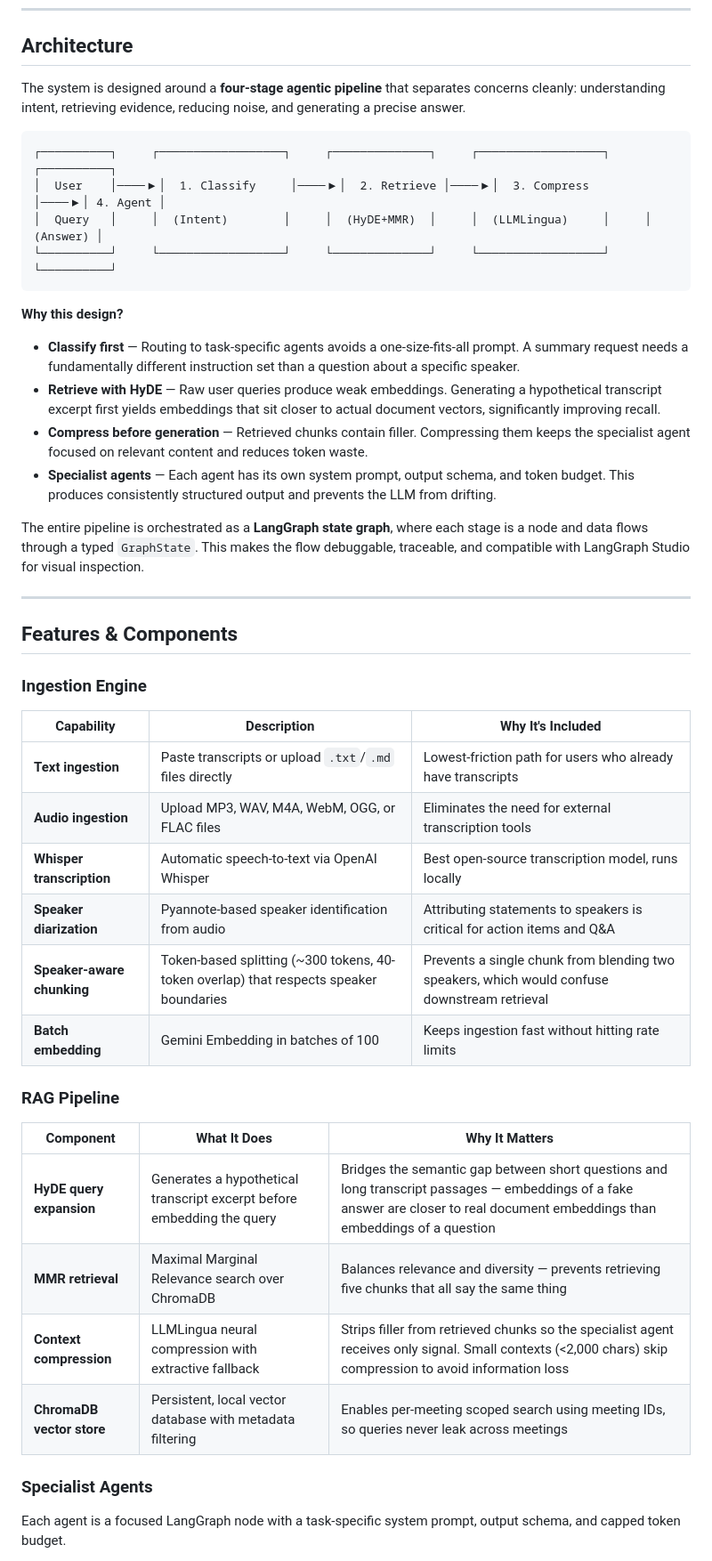
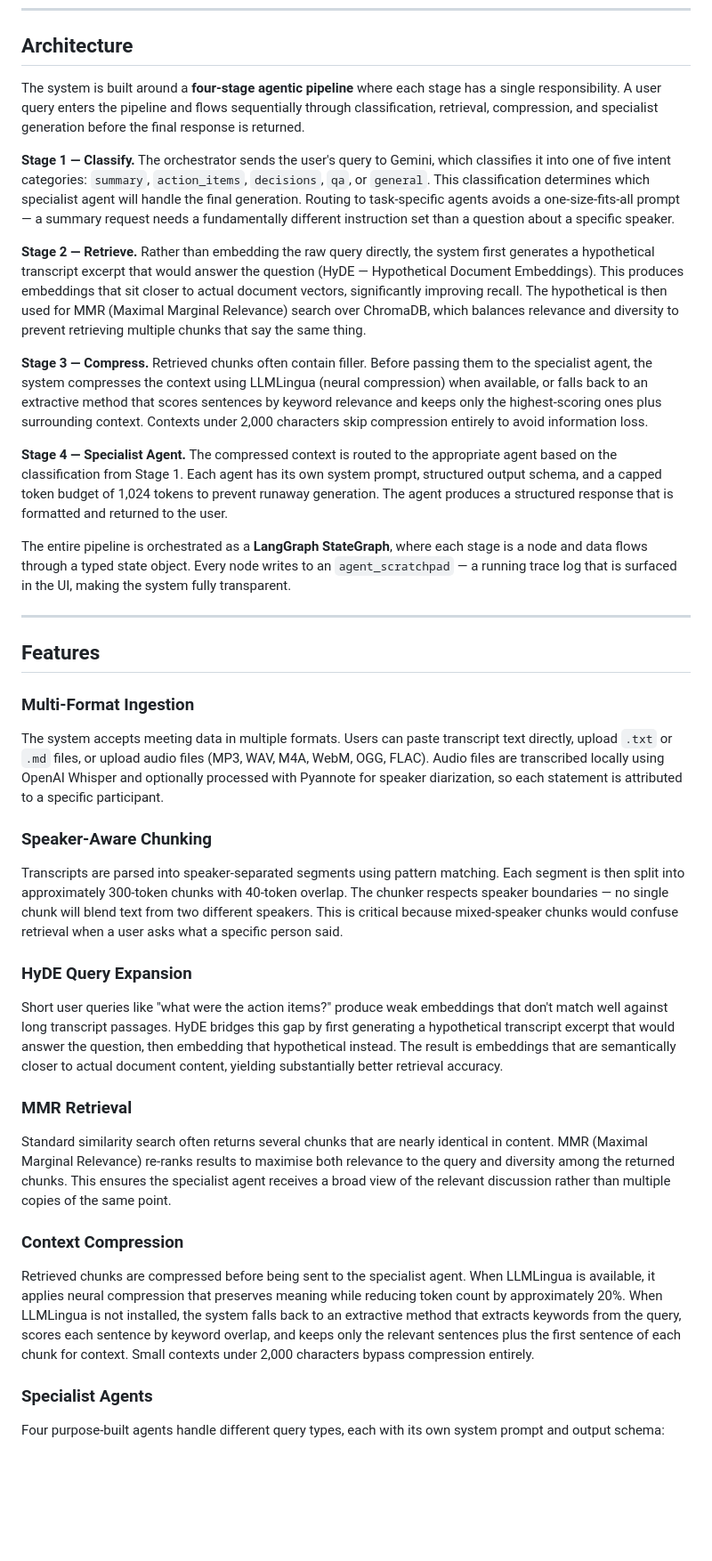
Before and after one commit to rahulparaselli/meeting-notes-summarize-ai, a Markdown page: README.md, the part around one of its changes. Shown at 89% size. Drawn GitHub-style; blank space fills up the shorter version.

````diff
--- a/README.md
+++ b/README.md
@@ -6,49 +6,43 @@ An intelligent meeting analysis system that transforms raw transcripts into stru
 
 ## Architecture
 
-The system is designed around a **four-stage agentic pipeline** that separates concerns cleanly: understanding intent, retrieving evidence, reducing noise, and generating a precise answer.
+The system is built around a **four-stage agentic pipeline** where each stage has a single responsibility. A user query enters the pipeline and flows sequentially through classification, retrieval, compression, and specialist generation before the final response is returned.
 
-```
-┌──────────┐     ┌──────────────────┐     ┌──────────────┐     ┌──────────────────┐     ┌──────────┐
-│  User    │────▶│  1. Classify     │────▶│  2. Retrieve │────▶│  3. Compress     │────▶│ 4. Agent │
-│  Query   │     │  (Intent)        │     │  (HyDE+MMR)  │     │  (LLMLingua)     │     │ (Answer) │
-└──────────┘     └──────────────────┘     └──────────────┘     └──────────────────┘     └──────────┘
-```
+**Stage 1 — Classify.** The orchestrator sends the user's query to Gemini, which classifies it into one of five intent categories: `summary`, `action_items`, `decisions`, `qa`, or `general`. This classification determines which specialist agent will handle the final generation. Routing to task-specific agents avoids a one-size-fits-all prompt — a summary request needs a fundamentally different instruction set than a question about a specific speaker.
 
-**Why this design?**
+**Stage 2 — Retrieve.** Rather than embedding the raw query directly, the system first generates a hypothetical transcript excerpt that would answer the question (HyDE — Hypothetical Document Embeddings). This produces embeddings that sit closer to actual document vectors, significantly improving recall. The hypothetical is then used for MMR (Maximal Marginal Relevance) search over ChromaDB, which balances relevance and diversity to prevent retrieving multiple chunks that say the same thing.
 
-- **Classify first** — Routing to task-specific agents avoids a one-size-fits-all prompt. A summary request needs a fundamentally different instruction set than a question about a specific speaker.
-- **Retrieve with HyDE** — Raw user queries produce weak embeddings. Generating a hypothetical transcript excerpt first yields embeddings that sit closer to actual document vectors, significantly improving recall.
-- **Compress before generation** — Retrieved chunks contain filler. Compressing them keeps the specialist agent focused on relevant content and reduces token waste.
-- **Specialist agents** — Each agent has its own system prompt, output schema, and token budget. This produces consistently structured output and prevents the LLM from drifting.
+**Stage 3 — Compress.** Retrieved chunks often contain filler. Before passing them to the specialist agent, the system compresses the context using LLMLingua (neural compression) when available, or falls back to an extractive method that scores sentences by keyword relevance and keeps only the highest-scoring ones plus surrounding context. Contexts under 2,000 characters skip compression entirely to avoid information loss.
 
-The entire pipeline is orchestrated as a **LangGraph state graph**, where each stage is a node and data flows through a typed `GraphState`. This makes the flow debuggable, traceable, and compatible with LangGraph Studio for visual inspection.
+**Stage 4 — Specialist Agent.** The compressed context is routed to the appropriate agent based on the classification from Stage 1. Each agent has its own system prompt, structured output schema, and a capped token budget of 1,024 tokens to prevent runaway generation. The agent produces a structured response that is formatted and returned to the user.
+
+The entire pipeline is orchestrated as a **LangGraph StateGraph**, where each stage is a node and data flows through a typed state object. Every node writes to an `agent_scratchpad` — a running trace log that is surfaced in the UI, making the system fully transparent.
 
 ---
 
-## Features & Components
+## Features
 
-### Ingestion Engine
+### Multi-Format Ingestion
 
-| Capability | Description | Why It's Included |
-|---|---|---|
-| **Text ingestion** | Paste transcripts or upload `.txt`/`.md` files directly | Lowest-friction path for users who already have transcripts |
-| **Audio ingestion** | Upload MP3, WAV, M4A, WebM, OGG, or FLAC files | Eliminates the need for external transcription tools |
-| **Whisper transcription** | Automatic speech-to-text via OpenAI Whisper | Best open-source transcription model, runs locally |
-| **Speaker diarization** | Pyannote-based speaker identification from audio | Attributing statements to speakers is critical for action items and Q&A |
-| **Speaker-aware chunking** | Token-based splitting (~300 tokens, 40-token overlap) that respects speaker boundaries | Prevents a single chunk from blending two speakers, which would confuse downstream retrieval |
-| **Batch embedding** | Gemini Embedding in batches of 100 | Keeps ingestion fast without hitting rate limits |
+The system accepts meeting data in multiple formats. Users can paste transcript text directly, upload `.txt` or `.md` files, or upload audio files (MP3, WAV, M4A, WebM, OGG, FLAC). Audio files are transcribed locally using OpenAI Whisper and optionally processed with Pyannote for speaker diarization, so each statement is attributed to a specific participant.
 
-### RAG Pipeline
+### Speaker-Aware Chunking
 
-| Component | What It Does | Why It Matters |
-|---|---|---|
-| **HyDE query expansion** | Generates a hypothetical transcript excerpt before embedding the query | Bridges the semantic gap between short questions and long transcript passages — embeddings of a fake answer are closer to real document embeddings than embeddings of a question |
-| **MMR retrieval** | Maximal Marginal Relevance search over ChromaDB | Balances relevance and diversity — prevents retrieving five chunks that all say the same thing |
-| **Context compression** | LLMLingua neural compression with extractive fallback | Strips filler from retrieved chunks so the specialist agent receives only signal. Small contexts (<2,000 chars) skip compression to avoid information loss |
-| **ChromaDB vector store** | Persistent, local vector database with metadata filtering | Enables per-meeting scoped search using meeting IDs, so queries never leak across meetings |
+Transcripts are parsed into speaker-separated segments using pattern matching. Each segment is then split into approximately 300-token chunks with 40-token overlap. The chunker respects speaker boundaries — no single chunk will blend text from two different speakers. This is critical because mixed-speaker chunks would confuse retrieval when a user asks what a specific person said.
+
+### HyDE Query Expansion
+
+Short user queries like "what were the action items?" produce weak embeddings that don't match well against long transcript passages. HyDE bridges this gap by first generating a hypothetical transcript excerpt that would answer the question, then embedding that hypothetical instead. The result is embeddings that are semantically closer to actual document content, yielding substantially better retrieval accuracy.
+
+### MMR Retrieval
+
+Standard similarity search often returns several chunks that are nearly identical in content. MMR (Maximal Marginal Relevance) re-ranks results to maximise both relevance to the query and diversity among the returned chunks. This ensures the specialist agent receives a broad view of the relevant discussion rather than multiple copies of the same point.
+
+### Context Compression
+
+Retrieved chunks are compressed before being sent to the specialist agent. When LLMLingua is available, it applies neural compression that preserves meaning while reducing token count by approximately 20%. When LLMLingua is not installed, the system falls back to an extractive method that extracts keywords from the query, scores each sentence by keyword overlap, and keeps only the relevant sentences plus the first sentence of each chunk for context. Small contexts under 2,000 characters bypass compression entirely.
 
 ### Specialist Agents
 
-Each agent is a focused LangGraph node with a task-specific system prompt, output schema, and capped token budget.
+Four purpose-built agents handle different query types, each with its own system prompt and output schema:
 
````
Also changed, not shown: other parts of README.md (+43 -103 lines).
